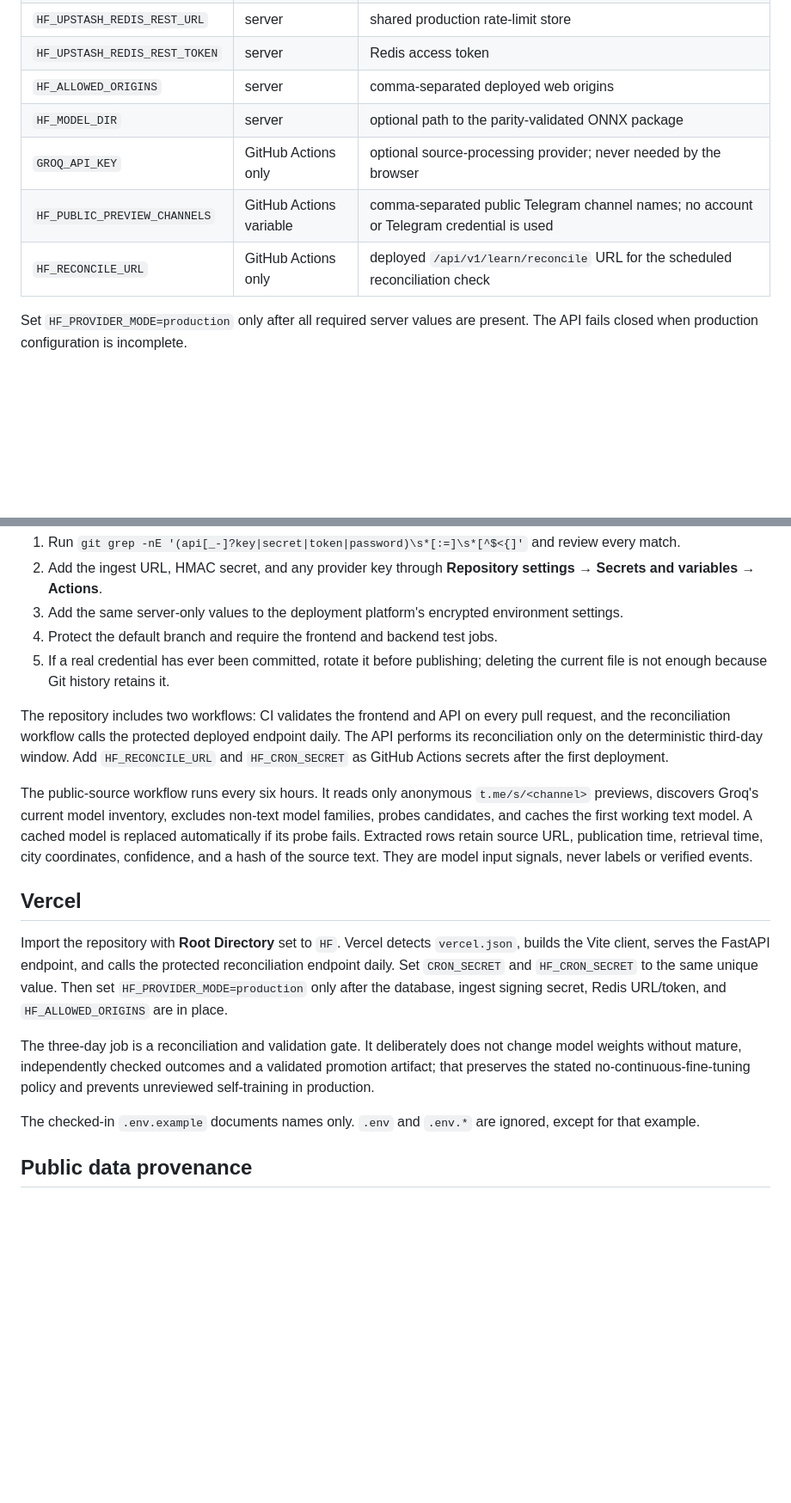
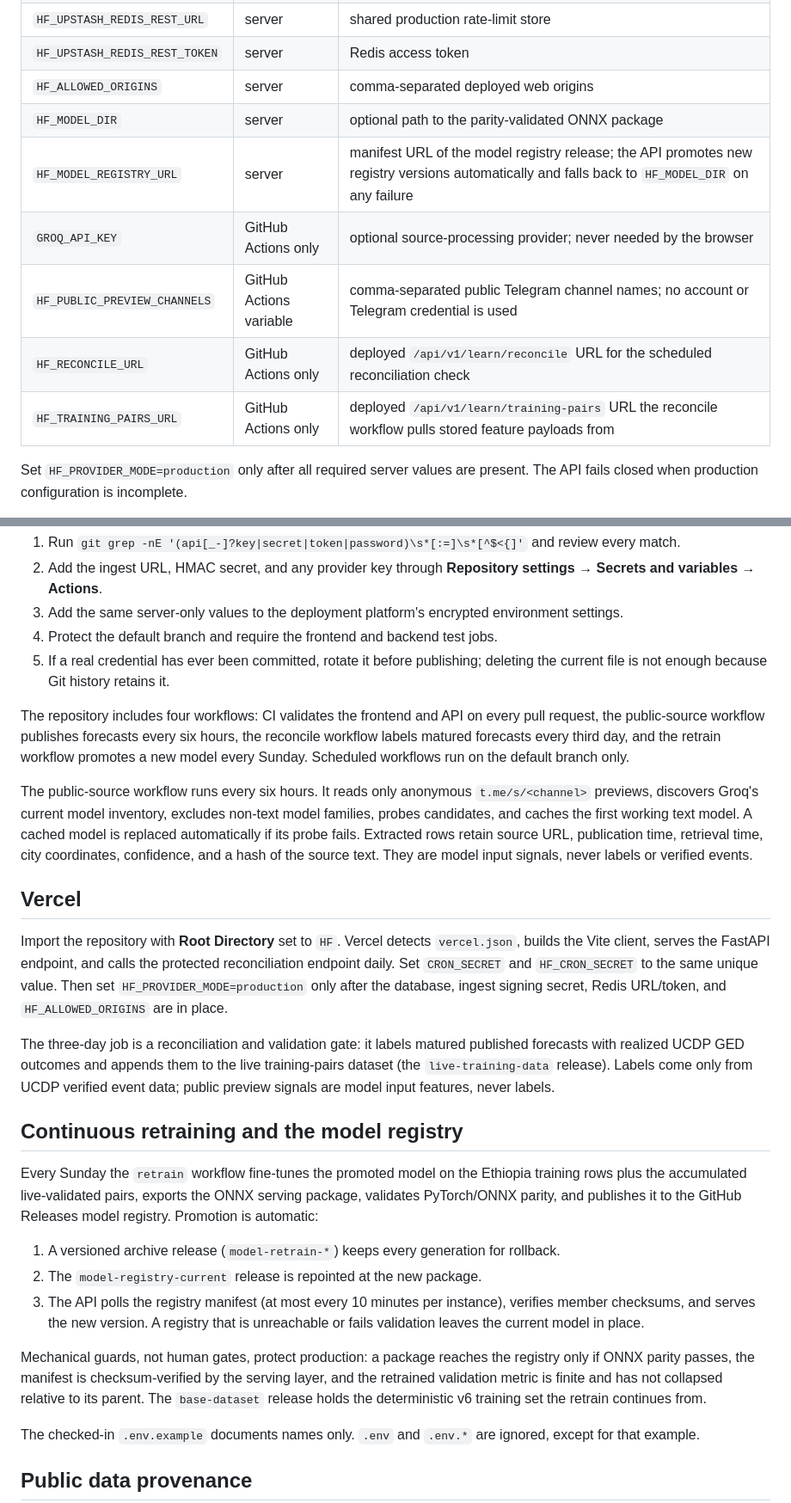
Before and after one commit to samuelgirmametaferia/humanitarian-forecast, a Markdown page: HF/DEPLOYMENT.md, 2 parts joined by grey strips. Shown at 86% size. Drawn GitHub-style; blank space fills up the shorter version.

Commit message:
Document the continuous retrain loop and model registry
Co-Authored-By: Claude <noreply@anthropic.com>

```diff
--- a/HF/DEPLOYMENT.md
+++ b/HF/DEPLOYMENT.md
@@ -16,9 +16,11 @@ Set these in the hosting provider's encrypted environment-variable store, never
 | `HF_UPSTASH_REDIS_REST_TOKEN` | server | Redis access token |
 | `HF_ALLOWED_ORIGINS` | server | comma-separated deployed web origins |
 | `HF_MODEL_DIR` | server | optional path to the parity-validated ONNX package |
+| `HF_MODEL_REGISTRY_URL` | server | manifest URL of the model registry release; the API promotes new registry versions automatically and falls back to `HF_MODEL_DIR` on any failure |
 | `GROQ_API_KEY` | GitHub Actions only | optional source-processing provider; never needed by the browser |
 | `HF_PUBLIC_PREVIEW_CHANNELS` | GitHub Actions variable | comma-separated public Telegram channel names; no account or Telegram credential is used |
 | `HF_RECONCILE_URL` | GitHub Actions only | deployed `/api/v1/learn/reconcile` URL for the scheduled reconciliation check |
+| `HF_TRAINING_PAIRS_URL` | GitHub Actions only | deployed `/api/v1/learn/training-pairs` URL the reconcile workflow pulls stored feature payloads from |
 
 Set `HF_PROVIDER_MODE=production` only after all required server values are present. The API fails closed when production configuration is incomplete.
 
@@ -34,7 +36,7 @@ Before making the repository public:
 4. Protect the default branch and require the frontend and backend test jobs.
 5. If a real credential has ever been committed, rotate it before publishing; deleting the current file is not enough because Git history retains it.
 
-The repository includes two workflows: CI validates the frontend and API on every pull request, and the reconciliation workflow calls the protected deployed endpoint daily. The API performs its reconciliation only on the deterministic third-day window. Add `HF_RECONCILE_URL` and `HF_CRON_SECRET` as GitHub Actions secrets after the first deployment.
+The repository includes four workflows: CI validates the frontend and API on every pull request, the public-source workflow publishes forecasts every six hours, the reconcile workflow labels matured forecasts every third day, and the retrain workflow promotes a new model every Sunday. Scheduled workflows run on the default branch only.
 
 The public-source workflow runs every six hours. It reads only anonymous `t.me/s/<channel>` previews, discovers Groq's current model inventory, excludes non-text model families, probes candidates, and caches the first working text model. A cached model is replaced automatically if its probe fails. Extracted rows retain source URL, publication time, retrieval time, city coordinates, confidence, and a hash of the source text. They are model input signals, never labels or verified events.
 
@@ -42,7 +44,17 @@ The public-source workflow runs every six hours. It reads only anonymous `t.me/s
 
 Import the repository with **Root Directory** set to `HF`. Vercel detects `vercel.json`, builds the Vite client, serves the FastAPI endpoint, and calls the protected reconciliation endpoint daily. Set `CRON_SECRET` and `HF_CRON_SECRET` to the same unique value. Then set `HF_PROVIDER_MODE=production` only after the database, ingest signing secret, Redis URL/token, and `HF_ALLOWED_ORIGINS` are in place.
 
-The three-day job is a reconciliation and validation gate. It deliberately does not change model weights without mature, independently checked outcomes and a validated promotion artifact; that preserves the stated no-continuous-fine-tuning policy and prevents unreviewed self-training in production.
+The three-day job is a reconciliation and validation gate: it labels matured published forecasts with realized UCDP GED outcomes and appends them to the live training-pairs dataset (the `live-training-data` release). Labels come only from UCDP verified event data; public preview signals are model input features, never labels.
+
+## Continuous retraining and the model registry
+
+Every Sunday the `retrain` workflow fine-tunes the promoted model on the Ethiopia training rows plus the accumulated live-validated pairs, exports the ONNX serving package, validates PyTorch/ONNX parity, and publishes it to the GitHub Releases model registry. Promotion is automatic:
+
+1. A versioned archive release (`model-retrain-*`) keeps every generation for rollback.
+2. The `model-registry-current` release is repointed at the new package.
+3. The API polls the registry manifest (at most every 10 minutes per instance), verifies member checksums, and serves the new version. A registry that is unreachable or fails validation leaves the current model in place.
+
+Mechanical guards, not human gates, protect production: a package reaches the registry only if ONNX parity passes, the manifest is checksum-verified by the serving layer, and the retrained validation metric is finite and has not collapsed relative to its parent. The `base-dataset` release holds the deterministic v6 training set the retrain continues from.
 
 The checked-in `.env.example` documents names only. `.env` and `.env.*` are ignored, except for that example.
 
```
